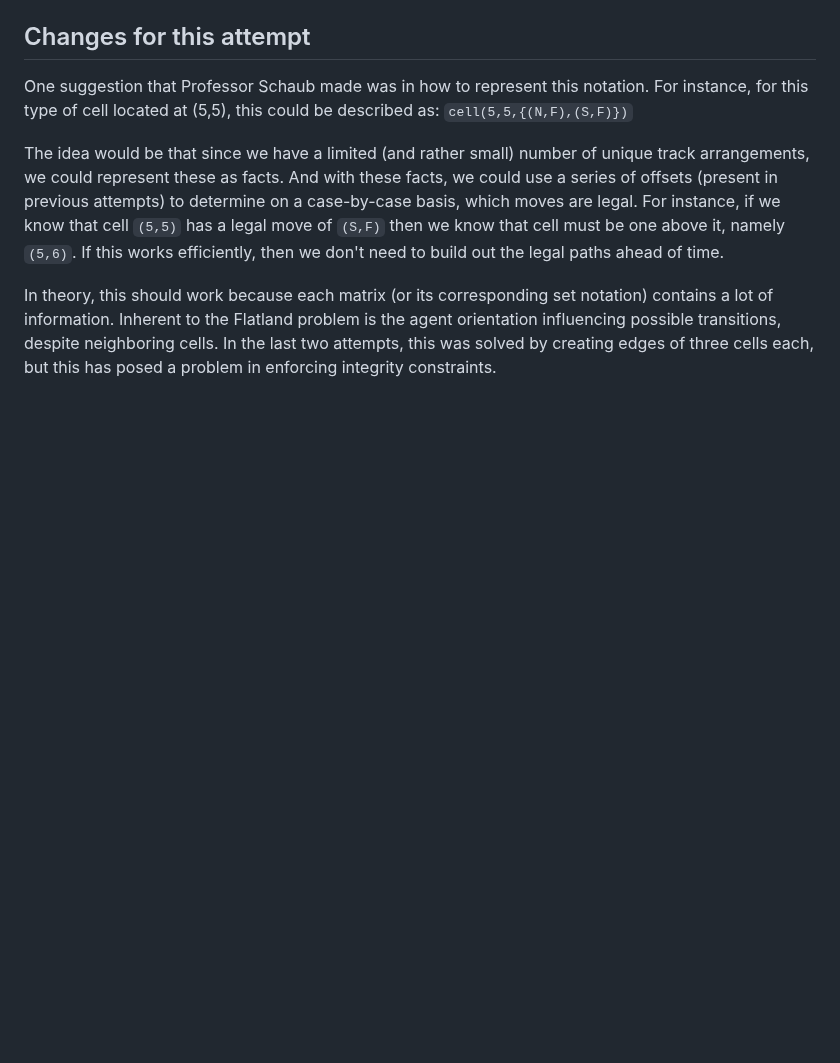
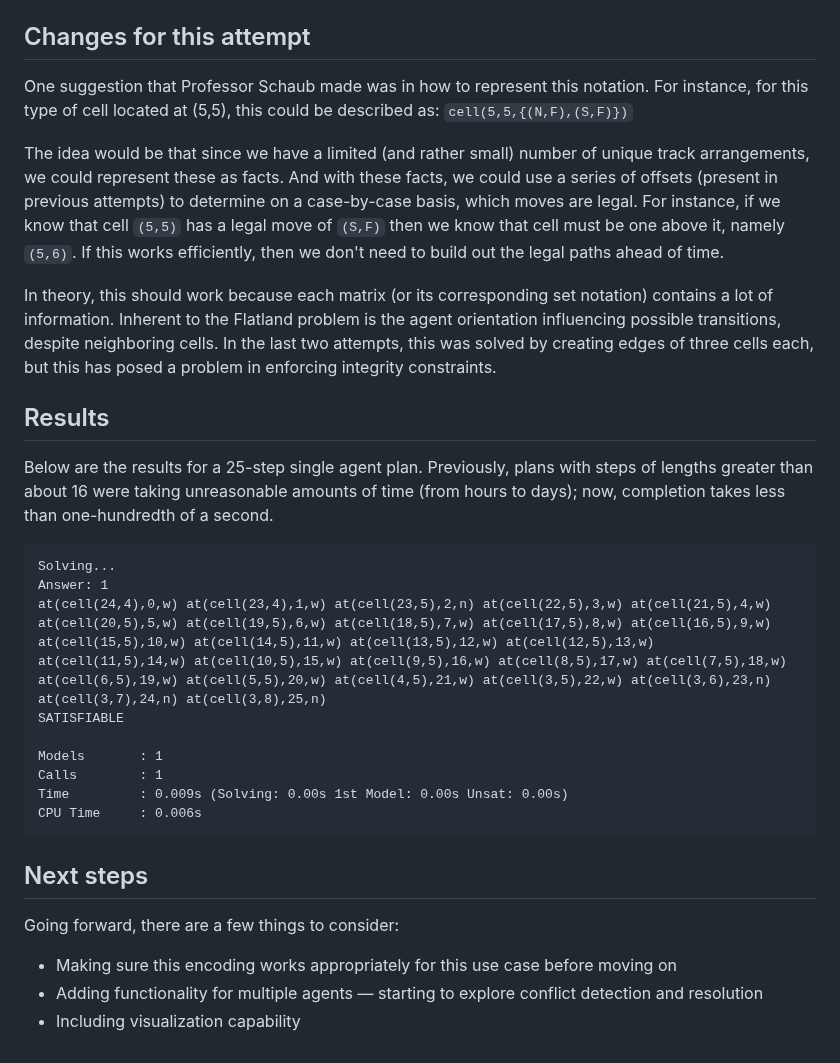
Before and after one commit to krr-up/flatland, a Markdown page: encodings/attempt_03/README.md, the part around one of its changes. Drawn GitHub-style; blank space fills up the shorter version.

````diff
--- a/encodings/attempt_03/README.md
+++ b/encodings/attempt_03/README.md
@@ -30,3 +30,25 @@ One suggestion that Professor Schaub made was in how to represent this notation.
 The idea would be that since we have a limited (and rather small) number of unique track arrangements, we could represent these as facts.  And with these facts, we could use a series of offsets (present in previous attempts) to determine on a case-by-case basis, which moves are legal.  For instance, if we know that cell `(5,5)` has a legal move of `(S,F)` then we know that cell must be one above it, namely `(5,6)`.  If this works efficiently, then we don't need to build out the legal paths ahead of time.
 
 In theory, this should work because each matrix (or its corresponding set notation) contains a lot of information.  Inherent to the Flatland problem is the agent orientation influencing possible transitions, despite neighboring cells.  In the last two attempts, this was solved by creating edges of three cells each, but this has posed a problem in enforcing integrity constraints.
+
+## Results
+
+Below are the results for a 25-step single agent plan.  Previously, plans with steps of lengths greater than about 16 were taking unreasonable amounts of time (from hours to days); now, completion takes less than one-hundredth of a second.
+```
+Solving...
+Answer: 1
+at(cell(24,4),0,w) at(cell(23,4),1,w) at(cell(23,5),2,n) at(cell(22,5),3,w) at(cell(21,5),4,w) at(cell(20,5),5,w) at(cell(19,5),6,w) at(cell(18,5),7,w) at(cell(17,5),8,w) at(cell(16,5),9,w) at(cell(15,5),10,w) at(cell(14,5),11,w) at(cell(13,5),12,w) at(cell(12,5),13,w) at(cell(11,5),14,w) at(cell(10,5),15,w) at(cell(9,5),16,w) at(cell(8,5),17,w) at(cell(7,5),18,w) at(cell(6,5),19,w) at(cell(5,5),20,w) at(cell(4,5),21,w) at(cell(3,5),22,w) at(cell(3,6),23,n) at(cell(3,7),24,n) at(cell(3,8),25,n)
+SATISFIABLE
+
+Models       : 1
+Calls        : 1
+Time         : 0.009s (Solving: 0.00s 1st Model: 0.00s Unsat: 0.00s)
+CPU Time     : 0.006s
+```
+
+## Next steps
+
+Going forward, there are a few things to consider:
+* Making sure this encoding works appropriately for this use case before moving on
+* Adding functionality for multiple agents — starting to explore conflict detection and resolution
+* Including visualization capability
````
Also changed, not shown: other parts of encodings/attempt_03/README.md (+6 -6 lines).
